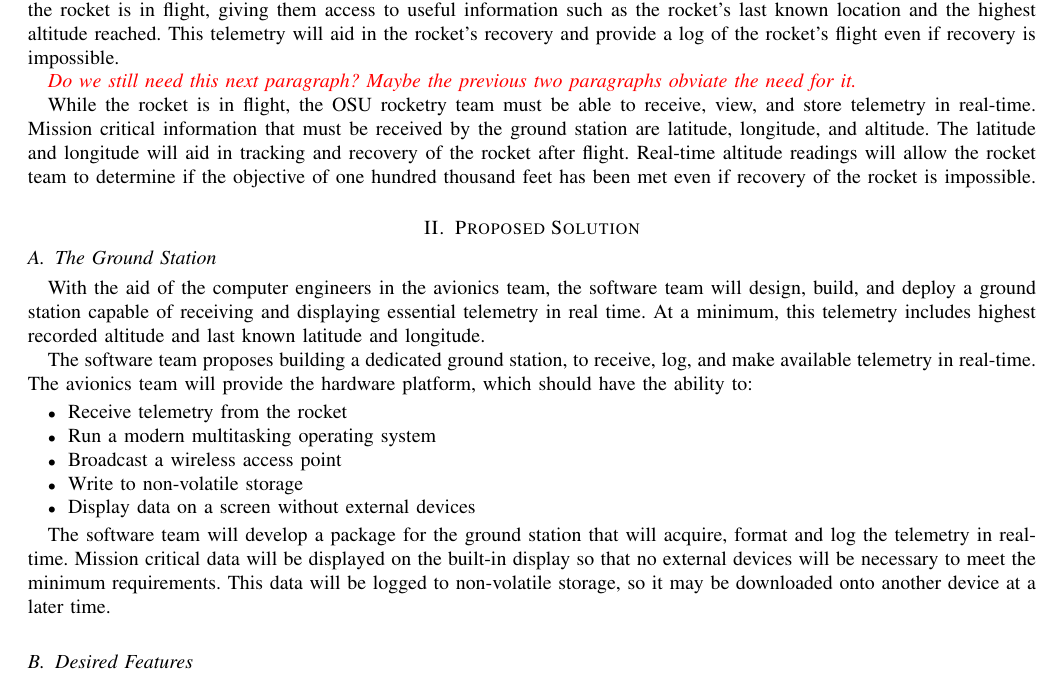
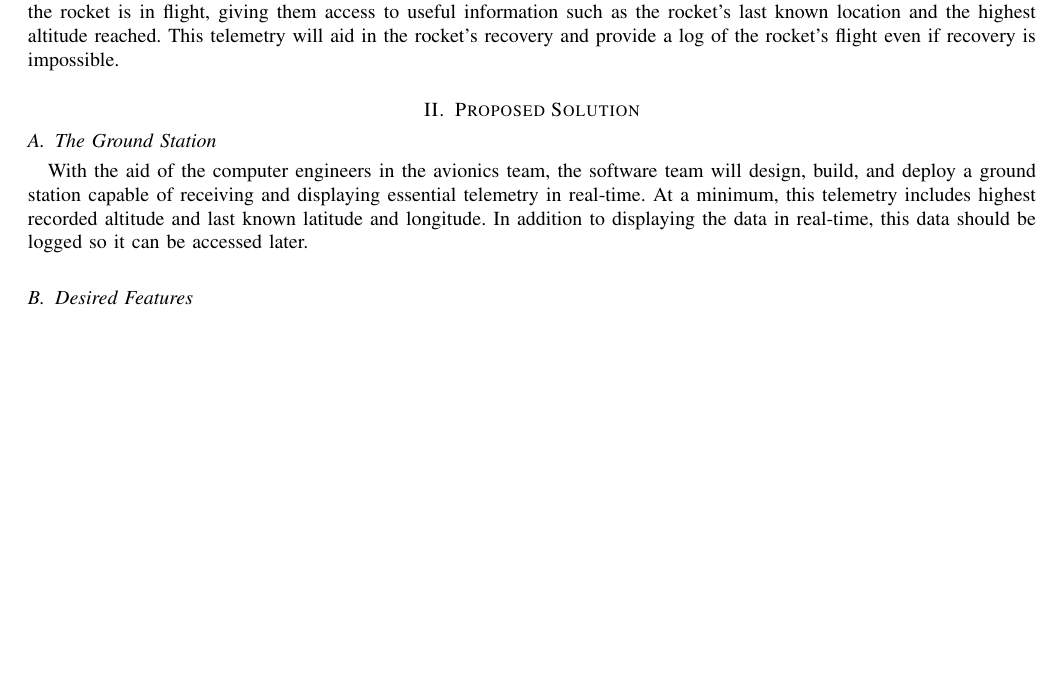
Before and after one commit to 100k-rocketry/groundstation, a LaTeX paper (doc/problem-statement/problem-statement.tex): part of page 2 of 3, cut so that both start at the same text, the shorter picture padded with empty space. Compiled offline with pdfLaTeX; a missing font is replaced by an installed copy or a similar font; a LaTeX package or settings file that is missing is left out.

Commit message:
Change the view to be more "10,000 footy"

```diff
--- a/doc/problem-statement/problem-statement.tex
+++ b/doc/problem-statement/problem-statement.tex
@@ -122,18 +122,6 @@
 	rocket's recovery and provide a log of the rocket's flight even if
 	recovery is impossible.
 
-	{\textit{\color{red} Do we still need this next paragraph? Maybe the previous two paragraphs obviate the need for it.}}
-
-	While the rocket is in flight, the \ac{OSU} rocketry team
-	must be able to receive, view, and store telemetry in real-time.
-	Mission critical information that must be received by the ground
-	station are latitude, longitude, and altitude. The latitude
-	and longitude will aid in tracking and recovery of the rocket
-	after flight. Real-time altitude readings will allow the rocket
-	team to determine if the objective of one hundred thousand feet
-	has been met even if recovery of the rocket is impossible.
-
-
 	% Use the \subsection command to create a subsection:
 	% \subsection{Section title}
 	\section{Proposed Solution}
@@ -142,29 +130,11 @@
 
 	With the aid of the computer engineers in the avionics team,
 	the software team will design, build, and deploy a ground station
-	capable of receiving and displaying essential telemetry in real time.
+	capable of receiving and displaying essential telemetry in real-time.
 	At a minimum, this telemetry includes highest recorded altitude and
-	last known latitude and longitude.
-
-	The software team proposes building a dedicated ground station,
-	to receive, log, and make available telemetry in real-time.
-	The avionics team will provide the hardware platform, which should
-	have the ability to:
-
-	\begin{itemize}
-	\item Receive telemetry from the rocket
-	\item Run a modern multitasking operating system
-	\item Broadcast a wireless access point
-	\item Write to non-volatile storage
-	\item Display data on a screen without external devices
-	\end{itemize}
-
-	The software team will develop a package for the ground station that
-	will acquire, format and log the telemetry in real-time.
-	Mission critical data will be displayed on the built-in display so that
-	no external devices will be necessary to meet the minimum requirements.
-	This data will be logged to non-volatile storage, so it may be
-	downloaded onto another device at a later time.
+	last known latitude and longitude. In addition to displaying
+	the data in real-time, this data should be logged so it can
+	be accessed later.
 
 	\subsection{Desired Features}
 
```
